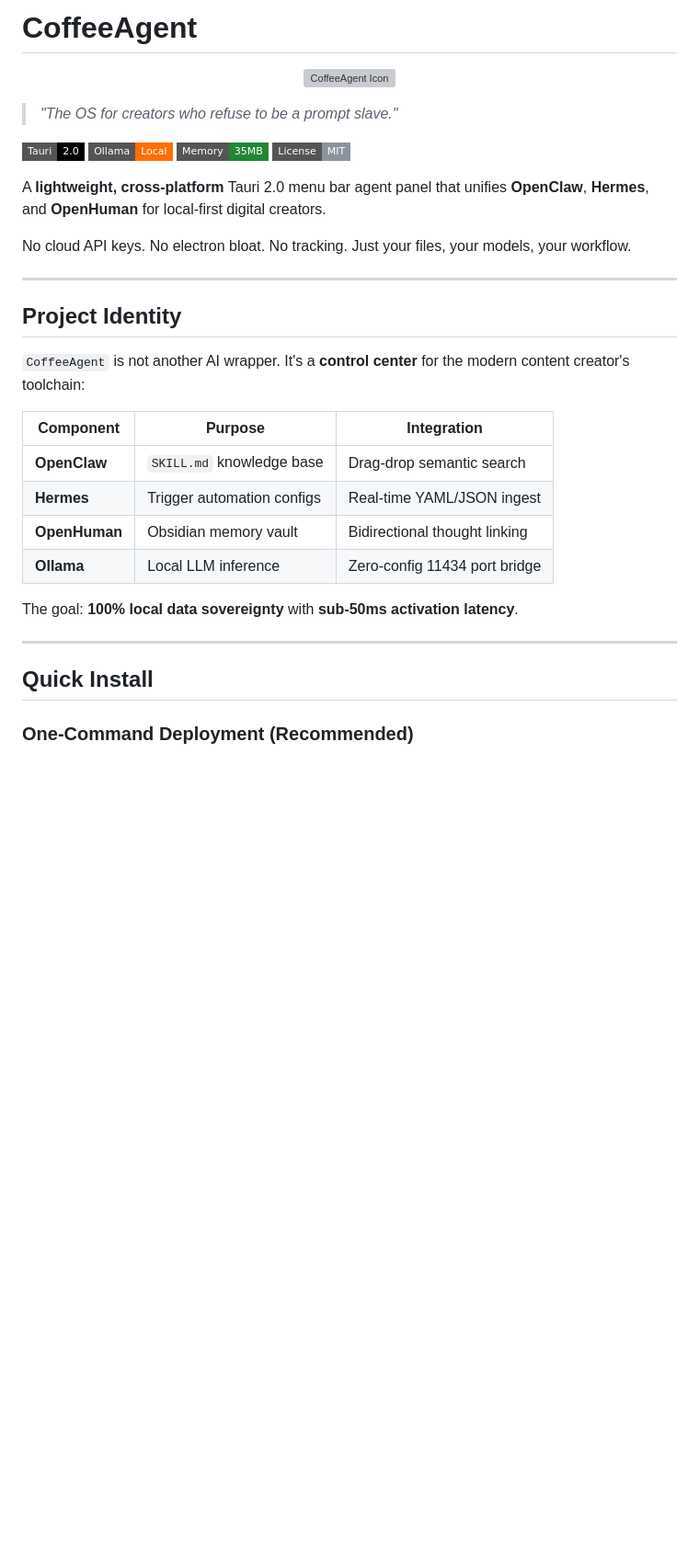
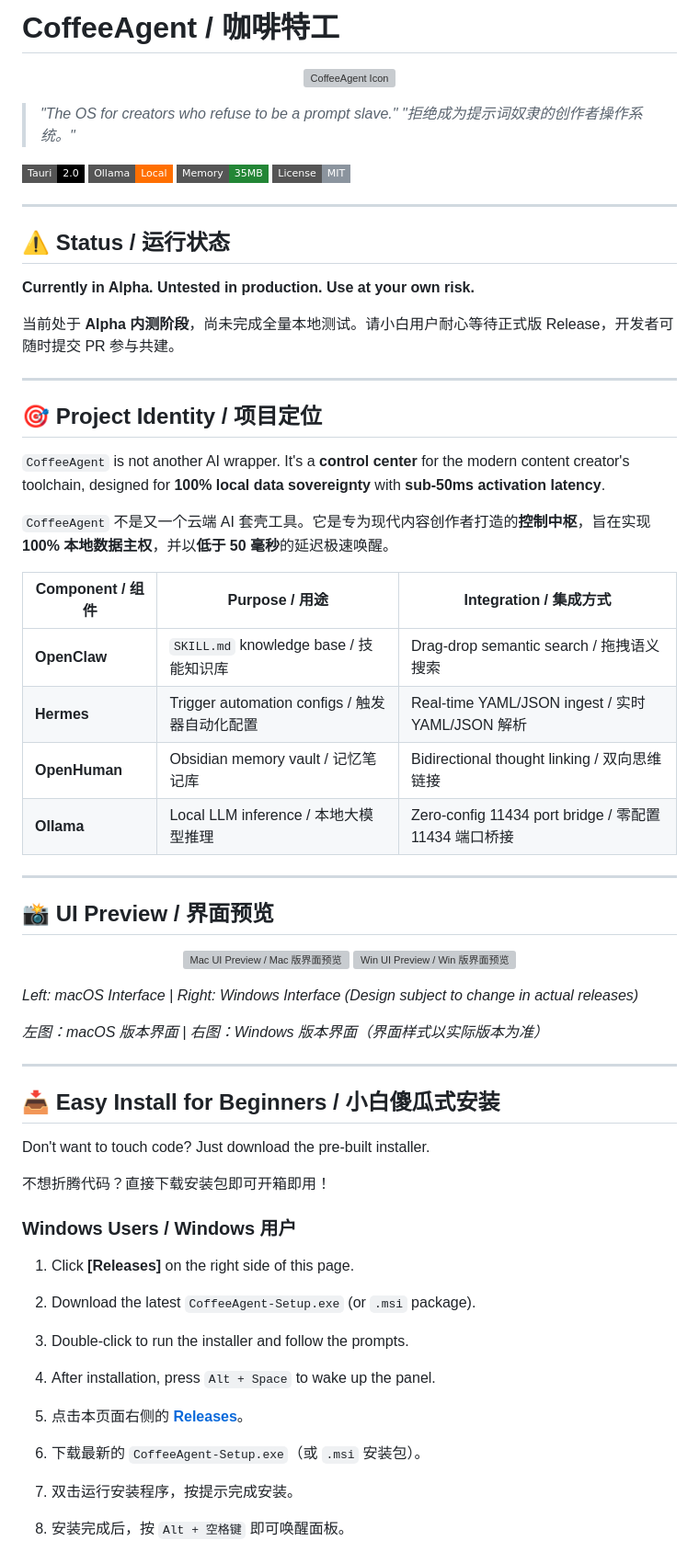
Before and after one commit to coffee-notes/CoffeeAgent, a Markdown page: README.md, the part around one of its changes. Shown at 92% size. Rendered like a GitHub page; badges without logos; blank space fills up the shorter version; grey boxes are pictures that could not be loaded.

```diff
--- a/README.md
+++ b/README.md
@@ -1,35 +1,68 @@
-# CoffeeAgent
+# CoffeeAgent / 咖啡特工
 
 <p align="center"><img src="./icon.jpg" width="150" alt="CoffeeAgent Icon"/></p>
 
 > *"The OS for creators who refuse to be a prompt slave."*
+> *"拒绝成为提示词奴隶的创作者操作系统。"*
 
 [![Tauri](https://img.shields.io/badge/Tauri-2.0-black?logo=tauri&style=flat-square)](https://tauri.app)
 [![Ollama](https://img.shields.io/badge/Ollama-Local-FF6F00?style=flat-square&logoColor=white)](https://ollama.com)
 [![Memory](https://img.shields.io/badge/Memory-35MB-238636?style=flat-square)]()
 [![License](https://img.shields.io/badge/License-MIT-8B949E?style=flat-square)]()
 
-A **lightweight, cross-platform** Tauri 2.0 menu bar agent panel that unifies **OpenClaw**, **Hermes**, and **OpenHuman** for local-first digital creators.
+---
 
-No cloud API keys. No electron bloat. No tracking. Just your files, your models, your workflow.
+## ⚠️ Status / 运行状态
+
+**Currently in Alpha. Untested in production. Use at your own risk.**
+
+当前处于 **Alpha 内测阶段**，尚未完成全量本地测试。请小白用户耐心等待正式版 Release，开发者可随时提交 PR 参与共建。
 
 ---
 
-## Project Identity
+## 🎯 Project Identity / 项目定位
 
-`CoffeeAgent` is not another AI wrapper. It's a **control center** for the modern content creator's toolchain:
+`CoffeeAgent` is not another AI wrapper. It's a **control center** for the modern content creator's toolchain, designed for **100% local data sovereignty** with **sub-50ms activation latency**.
 
-| Component | Purpose | Integration |
-|-----------|---------|-------------|
-| **OpenClaw** | `SKILL.md` knowledge base | Drag-drop semantic search |
-| **Hermes** | Trigger automation configs | Real-time YAML/JSON ingest |
-| **OpenHuman** | Obsidian memory vault | Bidirectional thought linking |
-| **Ollama** | Local LLM inference | Zero-config 11434 port bridge |
+`CoffeeAgent` 不是又一个云端 AI 套壳工具。它是专为现代内容创作者打造的**控制中枢**，旨在实现**100% 本地数据主权**，并以**低于 50 毫秒**的延迟极速唤醒。
 
-The goal: **100% local data sovereignty** with **sub-50ms activation latency**.
+| Component / 组件 | Purpose / 用途 | Integration / 集成方式 |
+|------------------|----------------|------------------------|
+| **OpenClaw** | `SKILL.md` knowledge base / 技能知识库 | Drag-drop semantic search / 拖拽语义搜索 |
+| **Hermes** | Trigger automation configs / 触发器自动化配置 | Real-time YAML/JSON ingest / 实时 YAML/JSON 解析 |
+| **OpenHuman** | Obsidian memory vault / 记忆笔记库 | Bidirectional thought linking / 双向思维链接 |
+| **Ollama** | Local LLM inference / 本地大模型推理 | Zero-config 11434 port bridge / 零配置 11434 端口桥接 |
 
 ---
 
-## Quick Install
+## 📸 UI Preview / 界面预览
 
-### One-Command Deployment (Recommended)
+<p align="center">
+  <img src="docs/mac-ui.png" width="420" alt="Mac UI Preview / Mac 版界面预览"/>
+  <img src="docs/win-ui.png" width="420" alt="Win UI Preview / Win 版界面预览"/>
+</p>
+
+*Left: macOS Interface | Right: Windows Interface (Design subject to change in actual releases)*
+
+*左图：macOS 版本界面 | 右图：Windows 版本界面（界面样式以实际版本为准）*
+
+---
+
+## 📥 Easy Install for Beginners / 小白傻瓜式安装
+
+Don't want to touch code? Just download the pre-built installer.
+
+不想折腾代码？直接下载安装包即可开箱即用！
+
+### Windows Users / Windows 用户
+
+1. Click **[Releases]** on the right side of this page.
+2. Download the latest `CoffeeAgent-Setup.exe` (or `.msi` package).
+3. Double-click to run the installer and follow the prompts.
+4. After installation, press `Alt + Space` to wake up the panel.
+
+1. 点击本页面右侧的 **[Releases](https://github.com/coffee-notes/CoffeeAgent/releases)**。
+2. 下载最新的 `CoffeeAgent-Setup.exe`（或 `.msi` 安装包）。
+3. 双击运行安装程序，按提示完成安装。
+4. 安装完成后，按 `Alt + 空格键` 即可唤醒面板。
+
```
Also changed, not shown: other parts of README.md (+111 -104 lines).
